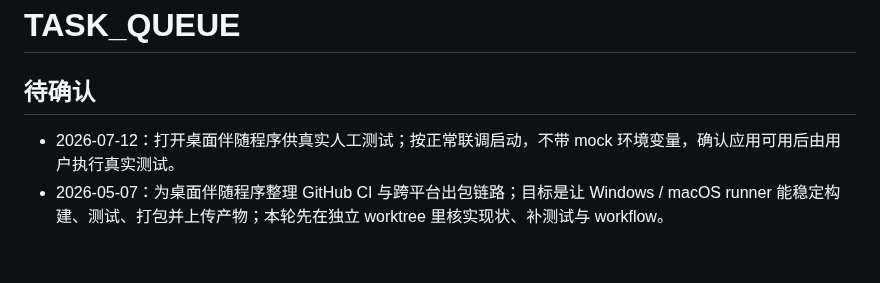
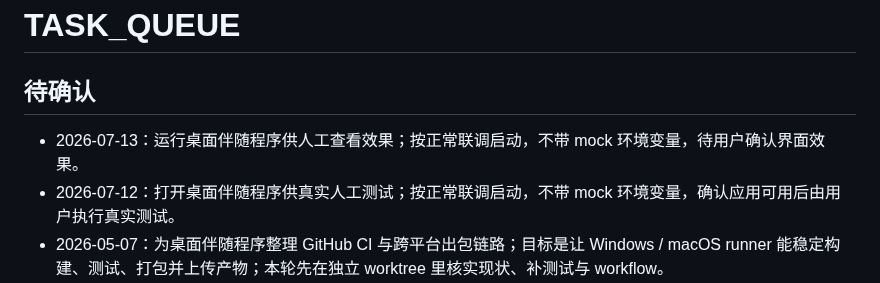
Before and after one commit to scratchai-labs/scratch-ai-local-client, a Markdown page: TASK_QUEUE.md, the part around the change. Rendered like a GitHub page; blank space fills up the shorter version.

Commit message:
chore: 记录本次人工运行请求
需求：运行桌面伴随程序供人工查看效果。

思路：先写入 TASK_QUEUE 待确认区，再按正常联调方式启动。

```diff
--- a/TASK_QUEUE.md
+++ b/TASK_QUEUE.md
@@ -2,6 +2,7 @@
 
 ## 待确认
 
+- 2026-07-13：运行桌面伴随程序供人工查看效果；按正常联调启动，不带 mock 环境变量，待用户确认界面效果。
 - 2026-07-12：打开桌面伴随程序供真实人工测试；按正常联调启动，不带 mock 环境变量，确认应用可用后由用户执行真实测试。
 - 2026-05-07：为桌面伴随程序整理 GitHub CI 与跨平台出包链路；目标是让 Windows / macOS runner 能稳定构建、测试、打包并上传产物；本轮先在独立 worktree 里核实现状、补测试与 workflow。
 
```
